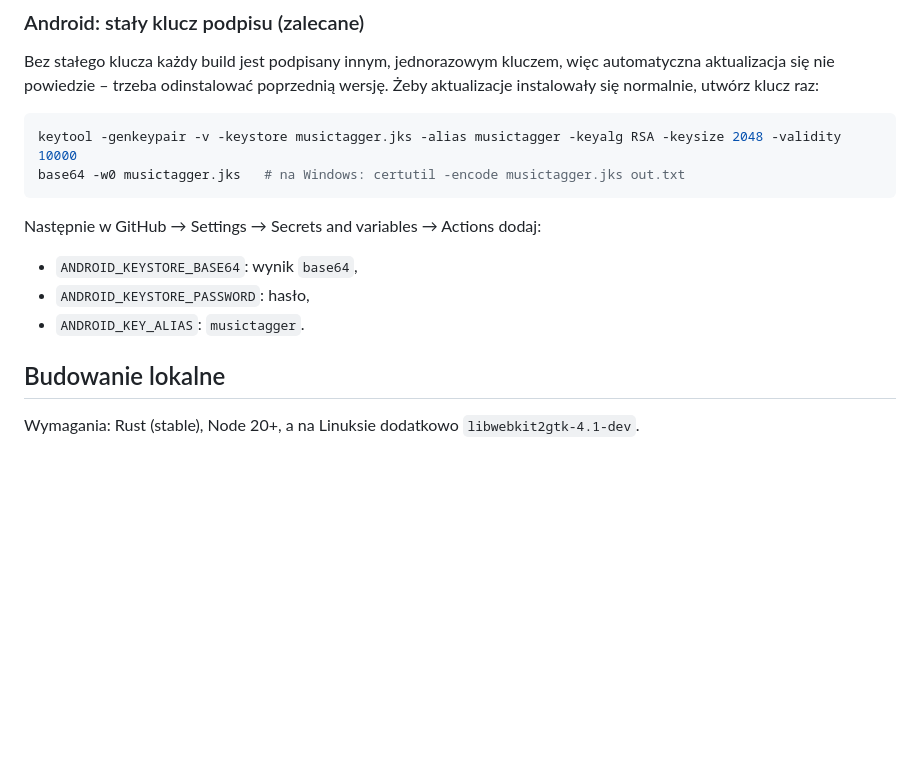
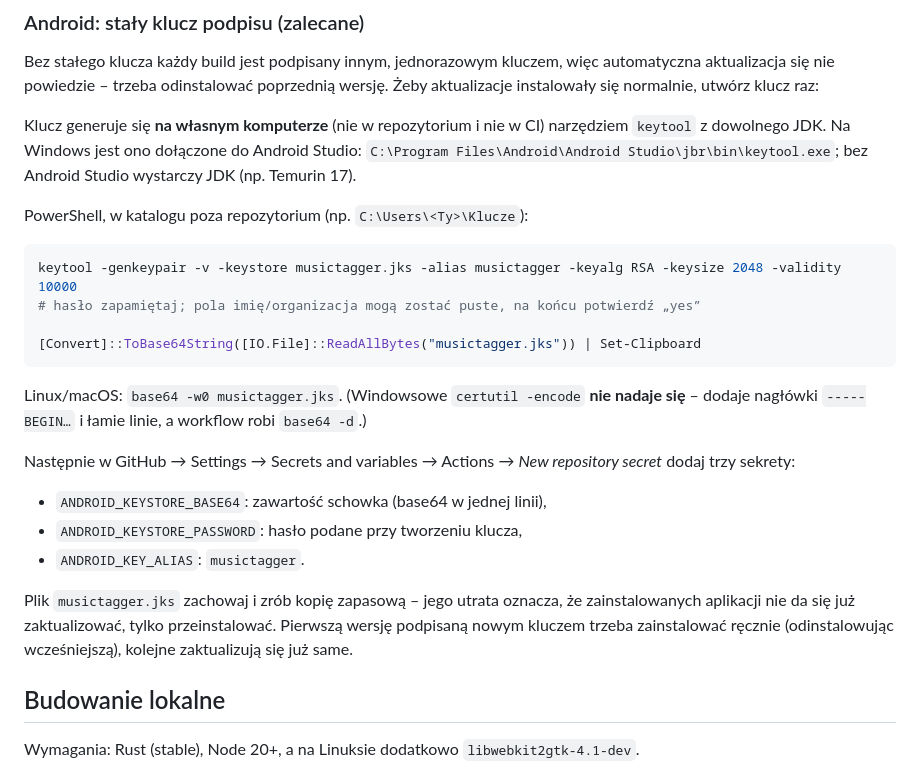
Before and after one commit to BlackSingularities/MusicTagger, a Markdown page: README.md, the part around the change. Rendered like a GitHub page; blank space fills up the shorter version.

Commit message:
README: poprawna instrukcja generowania klucza podpisu Androida
certutil -encode tworzy PEM z nagłówkami i łamaniem linii, którego base64 -d
w workflow nie przyjmie. Zamiast tego jednolinijkowy base64 z PowerShella.
Dodane: gdzie znaleźć keytool na Windows, gdzie trzymać plik .jks i co oznacza
jego utrata.

Co-Authored-By: Claude Opus 5 <noreply@anthropic.com>
Claude-Session: https://claude.ai/code/session_01ReZ7Wyc6kNGbQtFLrtJunD

````diff
--- a/README.md
+++ b/README.md
@@ -77,16 +77,26 @@ Przy pierwszym uruchomieniu aplikacja otwiera ekran uprawnienia **„Dostęp do
 
 Bez stałego klucza każdy build jest podpisany innym, jednorazowym kluczem, więc automatyczna aktualizacja się nie powiedzie – trzeba odinstalować poprzednią wersję. Żeby aktualizacje instalowały się normalnie, utwórz klucz raz:
 
-```bash
+Klucz generuje się **na własnym komputerze** (nie w repozytorium i nie w CI) narzędziem `keytool` z dowolnego JDK. Na Windows jest ono dołączone do Android Studio: `C:\Program Files\Android\Android Studio\jbr\bin\keytool.exe`; bez Android Studio wystarczy JDK (np. Temurin 17).
+
+PowerShell, w katalogu poza repozytorium (np. `C:\Users\<Ty>\Klucze`):
+
+```powershell
 keytool -genkeypair -v -keystore musictagger.jks -alias musictagger -keyalg RSA -keysize 2048 -validity 10000
-base64 -w0 musictagger.jks   # na Windows: certutil -encode musictagger.jks out.txt
+# hasło zapamiętaj; pola imię/organizacja mogą zostać puste, na końcu potwierdź „yes”
+
+[Convert]::ToBase64String([IO.File]::ReadAllBytes("musictagger.jks")) | Set-Clipboard
 ```
 
-Następnie w GitHub → Settings → Secrets and variables → Actions dodaj:
+Linux/macOS: `base64 -w0 musictagger.jks`. (Windowsowe `certutil -encode` **nie nadaje się** – dodaje nagłówki `-----BEGIN…` i łamie linie, a workflow robi `base64 -d`.)
 
-- `ANDROID_KEYSTORE_BASE64`: wynik `base64`,
-- `ANDROID_KEYSTORE_PASSWORD`: hasło,
+Następnie w GitHub → Settings → Secrets and variables → Actions → *New repository secret* dodaj trzy sekrety:
+
+- `ANDROID_KEYSTORE_BASE64`: zawartość schowka (base64 w jednej linii),
+- `ANDROID_KEYSTORE_PASSWORD`: hasło podane przy tworzeniu klucza,
 - `ANDROID_KEY_ALIAS`: `musictagger`.
+
+Plik `musictagger.jks` zachowaj i zrób kopię zapasową – jego utrata oznacza, że zainstalowanych aplikacji nie da się już zaktualizować, tylko przeinstalować. Pierwszą wersję podpisaną nowym kluczem trzeba zainstalować ręcznie (odinstalowując wcześniejszą), kolejne zaktualizują się już same.
 
 ## Budowanie lokalne
 
````
